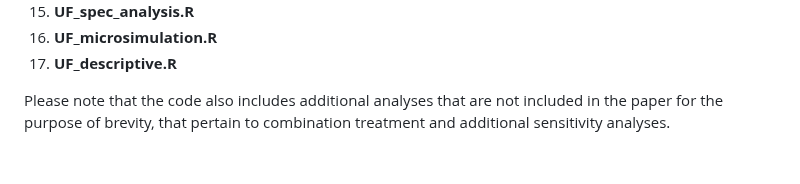
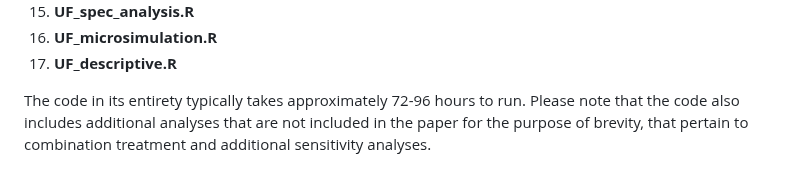
Before and after one commit to amh312/Antimicrobial_utility, a Markdown page: README.md, the part around the change. Rendered like a GitHub page.

```diff
--- a/README.md
+++ b/README.md
@@ -45,4 +45,4 @@ To reproduce the study, all csv files above must be stored in the working direct
    16. **UF_microsimulation.R**
    17. **UF_descriptive.R**
 
-Please note that the code also includes additional analyses that are not included in the paper for the purpose of brevity, that pertain to combination treatment and additional sensitivity analyses.
+The code in its entirety typically takes approximately 72-96 hours to run. Please note that the code also includes additional analyses that are not included in the paper for the purpose of brevity, that pertain to combination treatment and additional sensitivity analyses.
```
